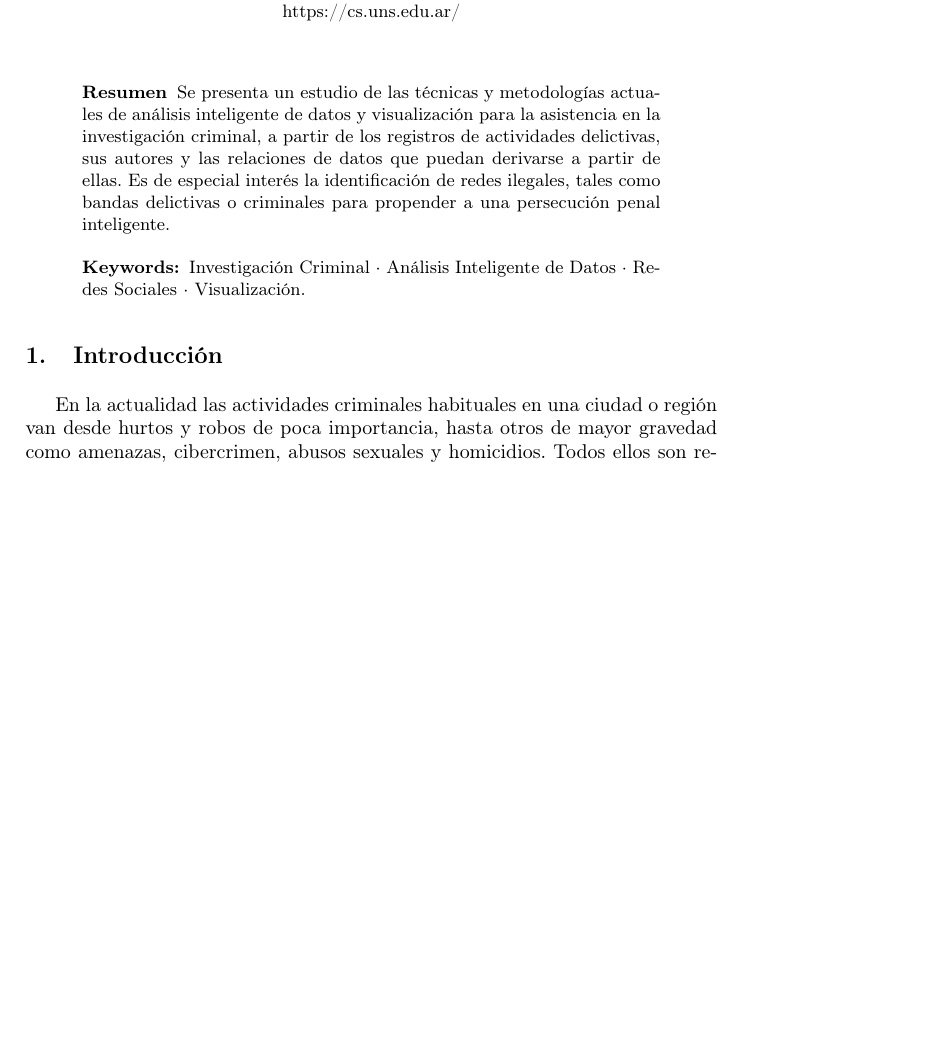
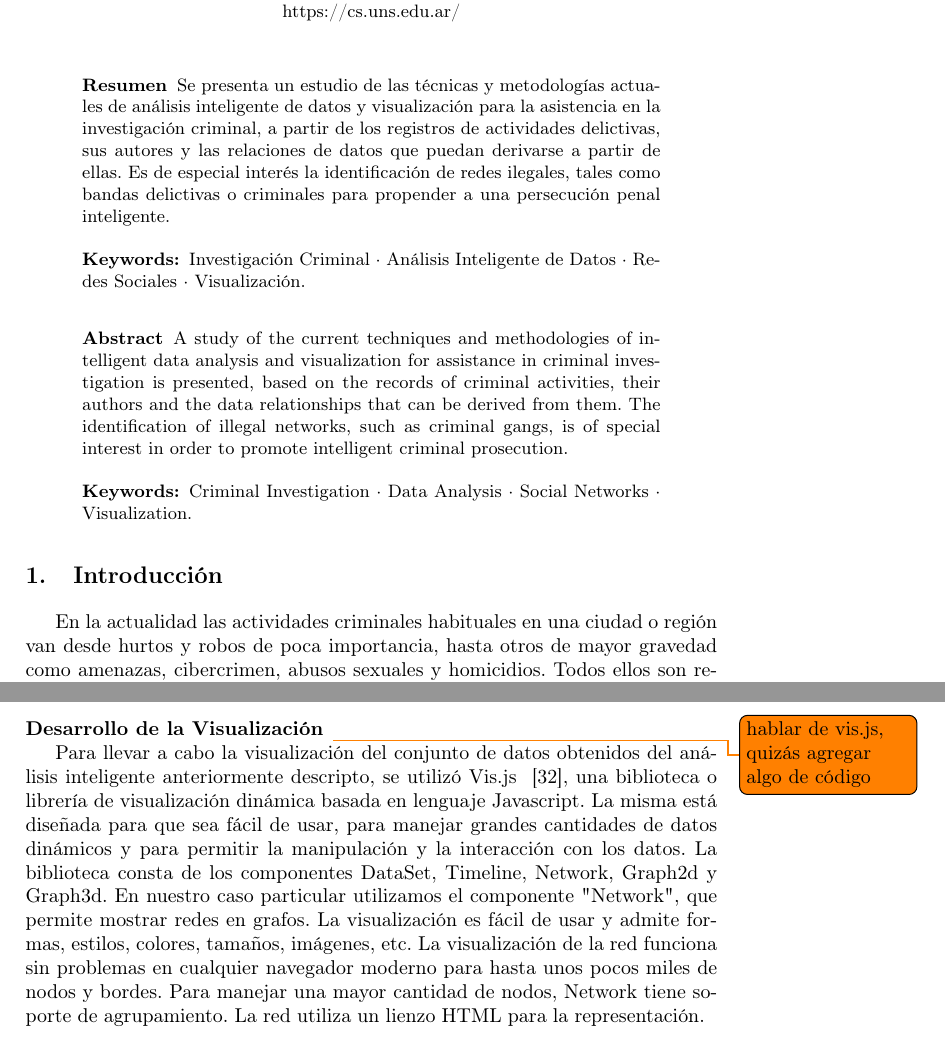
Before and after one commit to sebastianwahler/paper-jaiio-2022, a LaTeX paper (paper-swahler-jaiio2022.tex, which reads Abstract.tex, descripcion-datos.tex, visualizacion.tex): part of page 1 of 12 before the commit and two parts of pages 1 and 9 of 12 after it, the two joined at a grey line, cut so that both start at the same text, the shorter picture padded with empty space. Compiled offline with pdfLaTeX; a LaTeX package or settings file that is missing is left out.

Commit message:
se empieza a describir el grafo en vis.js, se agregó abstract en inglés

```diff
--- a/Abstract.tex
+++ b/Abstract.tex
@@ -1,4 +1,12 @@
-
+\begin{abstract}
 Se presenta un estudio de las técnicas y metodologías actuales de análisis inteligente de datos y visualización para la asistencia en la investigación criminal, a partir de los registros de actividades delictivas, sus autores y las relaciones de datos que puedan derivarse a partir de ellas. Es de especial interés la identificación de redes ilegales, tales como bandas delictivas o criminales para propender a una persecución penal inteligente.
 
 \keywords{Investigación Criminal \and Análisis Inteligente de Datos \and Redes Sociales \and Visualización.}
+\end{abstract}
+
+\renewcommand{\abstractname}{Abstract}
+\begin{abstract}
+A study of the current techniques and methodologies of intelligent data analysis and visualization for assistance in criminal investigation is presented, based on the records of criminal activities, their authors and the data relationships that can be derived from them. The identification of illegal networks, such as criminal gangs, is of special interest in order to promote intelligent criminal prosecution.
+
+\keywords{Criminal Investigation \and Data Analysis \and Social Networks \and Visualization.}
+\end{abstract}
--- a/descripcion-datos.tex
+++ b/descripcion-datos.tex
@@ -6,3 +6,6 @@ En esta sección, describimos nuestro conjunto de datos de casos penales y la re
 
 \subsubsection{Propiedades de la red}
 \input{propiedades-red}
+
+\subsubsection{Desarrollo de la Visualización}
+\input{visualizacion}
--- /dev/null
+++ b/visualizacion.tex
@@ -0,0 +1,4 @@
+\todo{hablar de vis.js, quizás agregar algo de código}
+
+Para llevar a cabo la visualización del conjunto de datos obtenidos del análisis inteligente anteriormente descripto, se utilizó Vis.js ~\cite{ref_visjs}, una biblioteca o librería de visualización dinámica basada en lenguaje Javascript. La misma está diseñada para que sea fácil de usar, para manejar grandes cantidades de datos dinámicos y para permitir la manipulación y la interacción con los datos. La biblioteca consta de los componentes DataSet, Timeline, Network, Graph2d y Graph3d.
+En nuestro caso particular utilizamos el componente "Network", que permite mostrar redes en grafos. La visualización es fácil de usar y admite formas, estilos, colores, tamaños, imágenes, etc. La visualización de la red funciona sin problemas en cualquier navegador moderno para hasta unos pocos miles de nodos y bordes. Para manejar una mayor cantidad de nodos, Network tiene soporte de agrupamiento. La red utiliza un lienzo HTML para la representación.
```
Also changed, not shown: dataset-delitos.tex (+1 -1 lines), paper-swahler-jaiio2022.tex (+3 -3 lines), propiedades-red.tex (+6 -2 lines), paper-swahler-jaiio2022.pdf, 3 other files.
